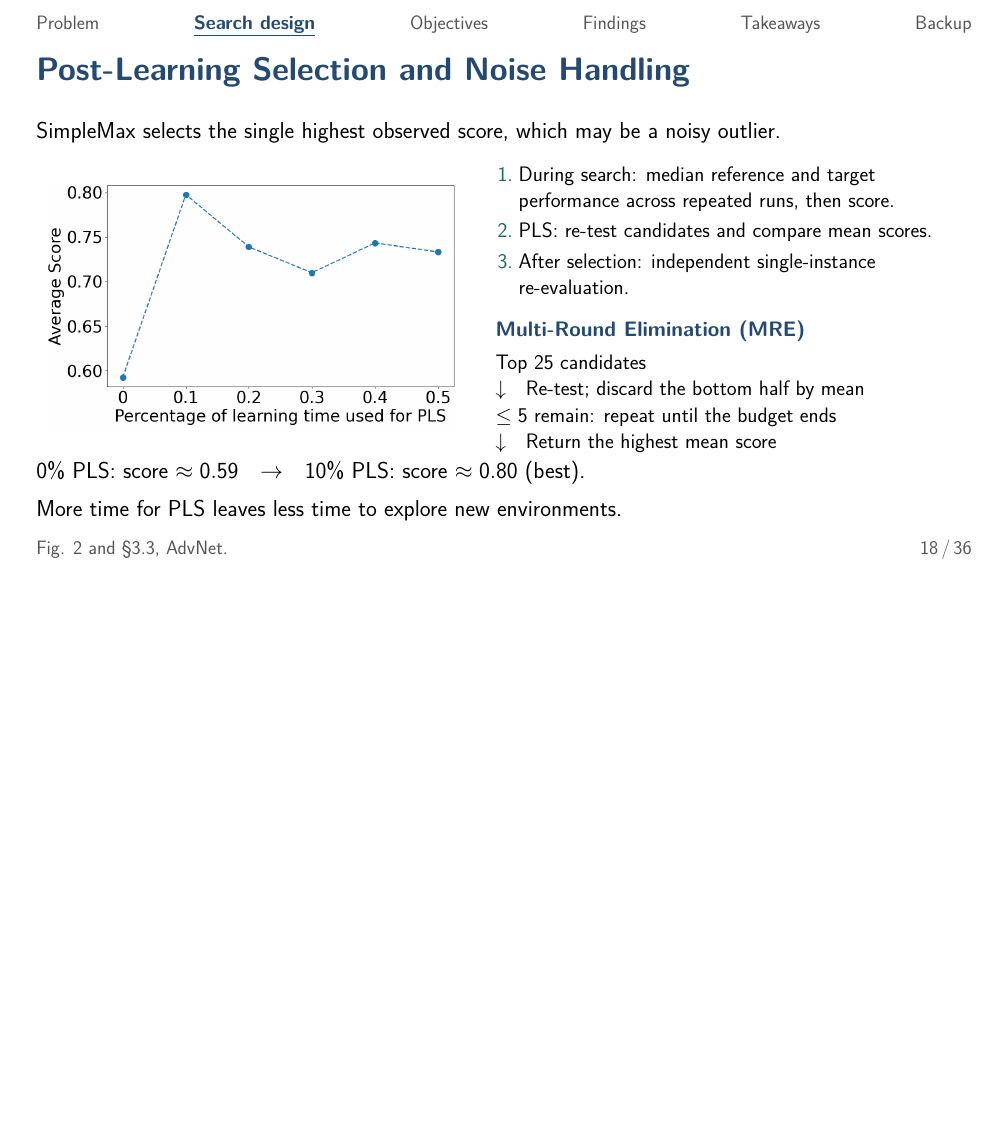
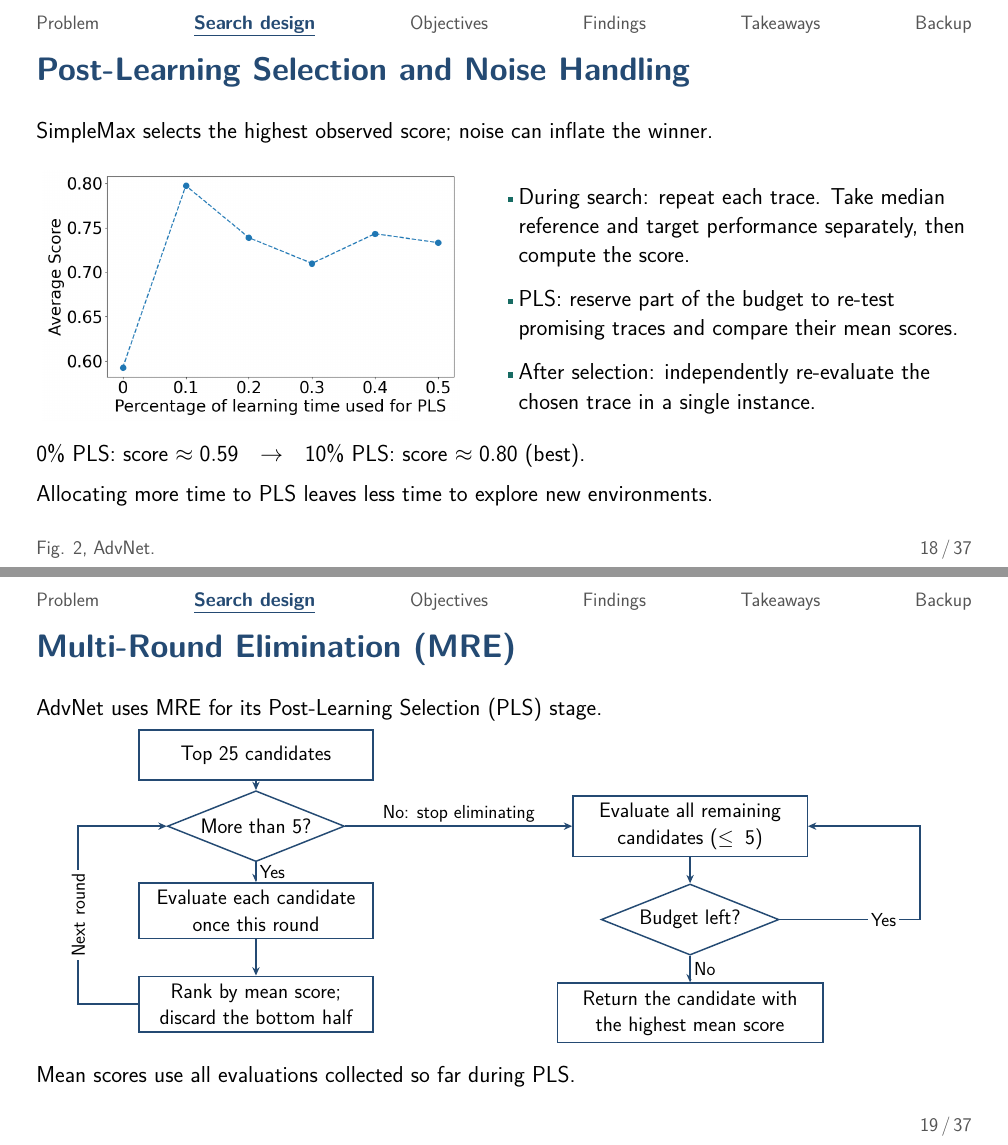
Before and after one commit to dscxy/AdvNet-Presentation, LaTeX slides (slides/presentation.tex, which reads slides/sections/02_search.tex): page 30 of 48 before the commit and pages 30 and 32 of 50 after it, the two joined at a grey line, the shorter picture padded with empty space. Compiled offline with pdfLaTeX.

Commit message:
refactor(slides): separate PLS overview and MRE flowchart

```diff
--- a/slides/presentation.tex
+++ b/slides/presentation.tex
@@ -7,7 +7,7 @@
 \DeclareFontShape{OMX}{cmex}{m}{n}{<-> cmex10}{}
 \usepackage{booktabs,tabularx,array,colortbl}
 \usepackage{tikz}
-\usetikzlibrary{arrows.meta,positioning,calc,decorations.pathreplacing}
+\usetikzlibrary{arrows.meta,positioning,calc,decorations.pathreplacing,shapes.geometric}
 \geometry{paperwidth=13.333in,paperheight=7.5in}
 \graphicspath{{figures/}}
 \definecolor{SemBlue}{HTML}{244A73}
--- a/slides/sections/02_search.tex
+++ b/slides/sections/02_search.tex
@@ -174,32 +174,61 @@ No clear winner across settings; GA has a slightly higher average.
 \end{columns}
 \end{frame}
 
-% Revised noise handling and PLS page.
-\source{Fig. 2 and \S3.3, AdvNet.}
+% Separate noise handling and budget allocation from the MRE procedure.
+\source{Fig. 2, AdvNet.}
 \begin{frame}[t]{Post-Learning Selection and Noise Handling}
 \compactfont
-SimpleMax selects the single highest observed score, which may be a noisy outlier.\par
-\vspace{8pt}
+SimpleMax selects the highest observed score; noise can inflate the winner.\par
+\vspace{18pt}
 \begin{columns}[c,onlytextwidth]
 \column{410pt}
 \includegraphics[page=12,trim=300bp 234bp 44bp 400bp,clip,width=410pt]{../docs/AdvNet - Revealing Performance Issues in Network Protocols by Generating Adversarial Environments.pdf}
-\column{455pt}\labelfont
-\begin{enumerate}\labelfont\setlength{\itemsep}{4pt}
-\item During search: median reference and target performance across repeated runs, then score.
-\item PLS: re-test candidates and compare mean scores.
-\item After selection: independent single-instance re-evaluation.
-\end{enumerate}
-\vspace{12pt}
-{\color{SemBlue}\textbf{Multi-Round Elimination (MRE)}}\par
-\vspace{7pt}
-Top 25 candidates\par
-$\downarrow$\quad Re-test; discard the bottom half by mean\par
-$\leq 5$ remain: repeat until the budget ends\par
-$\downarrow$\quad Return the highest mean score\par
+\column{455pt}
+\begin{itemize}\compactfont\setlength{\itemsep}{14pt}
+\item During search: repeat each trace. Take median reference and target performance separately, then compute the score.
+\item PLS: reserve part of the budget to re-test promising traces and compare their mean scores.
+\item After selection: independently re-evaluate the chosen trace in a single instance.
+\end{itemize}
 \end{columns}
 \pause
-\vspace{8pt}\compactfont
+\vspace{20pt}
+\compactfont
 0\% PLS: score $\approx0.59$\quad$\to$\quad 10\% PLS: score $\approx0.80$ (best).\par
-\vspace{8pt}
-More time for PLS leaves less time to explore new environments.
+\vspace{10pt}
+Allocating more time to PLS leaves less time to explore new environments.
 \end{frame}
+
+\source{}
+\begin{frame}[t]{Multi-Round Elimination (MRE)}
+\compactfont
+AdvNet uses MRE for its Post-Learning Selection (PLS) stage.\par
+\vspace{6pt}
+\begin{tikzpicture}[x=1pt,y=.85pt,
+  every node/.style={font=\fontsize{20}{25}\selectfont,align=center},
+  process/.style={draw=SemBlue,line width=1.4pt,fill=white,text width=210pt,minimum height=48pt,inner sep=7pt},
+  decision/.style={diamond,aspect=2.5,draw=SemBlue,line width=1.4pt,fill=white,inner sep=4pt},
+  label/.style={fill=white,inner sep=3pt,font=\fontsize{18}{22}\selectfont}]
+\path[use as bounding box] (0,-10) rectangle (880,355);
+\node[process] (start) at (210,325) {Top 25 candidates};
+\node[decision] (count) at (210,245) {More than 5?};
+\node[process] (evaluate) at (210,150) {Evaluate each candidate\\once this round};
+\node[process] (discard) at (210,45) {Rank by mean score;\\discard the bottom half};
+\draw[flow] (start) -- (count);
+\draw[flow] (count) -- node[label,right] {Yes} (evaluate);
+\draw[flow] (evaluate) -- (discard);
+\draw[flow] (discard.west) -- (40,45) -- (40,245) -- (count.west);
+\node[label,rotate=90] at (40,145) {Next round};
+\uncover<2->{
+\node[process] (repeat) at (625,245) {Evaluate all remaining\\candidates ($\leq 5$)};
+\node[decision] (budget) at (625,140) {Budget left?};
+\node[process,text width=240pt] (result) at (625,35) {Return the candidate with\\the highest mean score};
+\draw[flow] (count.east) -- node[label,above] {No: stop eliminating} (repeat.west);
+\draw[flow] (repeat) -- (budget);
+\draw[flow] (budget.east) -- (845,140) -- (845,245) -- (repeat.east);
+\node[label] at (810,140) {Yes};
+\draw[flow] (budget) -- node[label,right] {No} (result);
+}
+\end{tikzpicture}
+\vspace{12pt}
+{\compactfont Mean scores use all evaluations collected so far during PLS.\par}
+\end{frame}
```
Also changed, not shown: scripts/presentation_script.md (+7 -7 lines).
